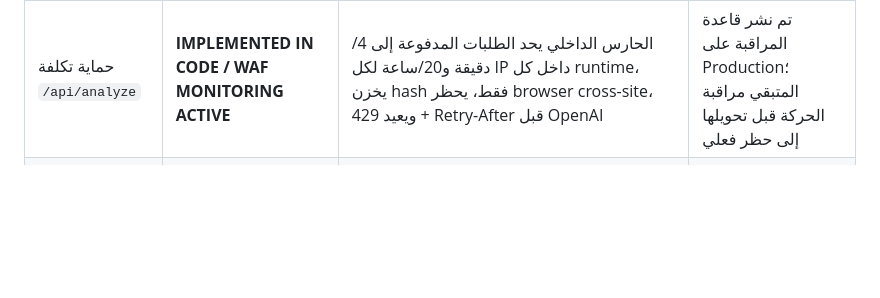
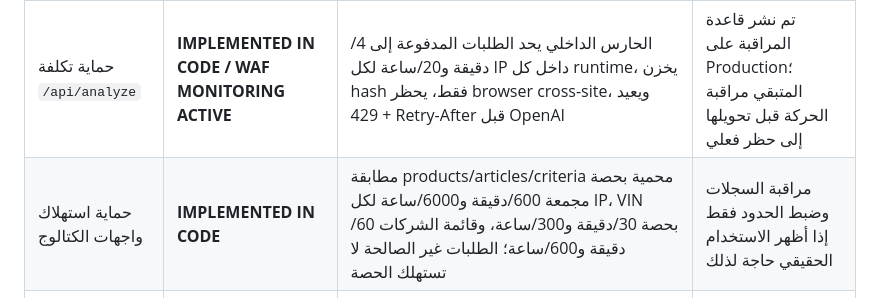
Before and after one commit to majedalkaldy/Waffer, a Markdown page: docs/LAUNCH_READINESS.md, the part around the change. GitHub-like rendering; blank space fills up the shorter version.

Commit message:
Document catalog API abuse protection readiness

```diff
--- a/docs/LAUNCH_READINESS.md
+++ b/docs/LAUNCH_READINESS.md
@@ -19,6 +19,7 @@
 | VIN حي مع المزود | **LIVE EVIDENCE REQUIRED** | downstream matching مغطى آليًا، لكن VIN حقيقي مدعوم لم يُسجل كدليل ميداني | اختبار VIN فعلي ومراجعة الفئة/Vehicle ID |
 | مصدر أسعار موثوق | **CONTRACT READY / PROVIDER MISSING** | عقد `lib/price-provider.js` يفرض تحقق العملة وهوية القطعة والسيارة والمخزون والدليل؛ الإنتاج ما زال يعيد marketPrice=null وsaving=NOT_CALCULATED | اختيار وربط مزود موثوق واختباره حيًا قبل عرض نطاق السوق أو التوفير |
 | حماية تكلفة `/api/analyze` | **IMPLEMENTED IN CODE / WAF MONITORING ACTIVE** | الحارس الداخلي يحد الطلبات المدفوعة إلى 4/دقيقة و20/ساعة لكل IP داخل كل runtime، يخزن hash فقط، يحظر browser cross-site، ويعيد 429 + Retry-After قبل OpenAI | تم نشر قاعدة المراقبة على Production؛ المتبقي مراقبة الحركة قبل تحويلها إلى حظر فعلي |
+| حماية استهلاك واجهات الكتالوج | **IMPLEMENTED IN CODE** | مطابقة products/articles/criteria محمية بحصة مجمعة 600/دقيقة و6000/ساعة لكل IP، VIN بحصة 30/دقيقة و300/ساعة، وقائمة الشركات 60/دقيقة و600/ساعة؛ الطلبات غير الصالحة لا تستهلك الحصة | مراقبة السجلات وضبط الحدود فقط إذا أظهر الاستخدام الحقيقي حاجة لذلك |
 | وصول Vercel الحي | **READ ACCESS RESTORED / WAF WRITE TOOL UNAVAILABLE** | Team `waffer` والمشروع والـdeployments والسجلات أصبحت مرئية، وتم التحقق أن deployment الأمني `d475d53` هو Production/READY؛ موصل الجلسة لا يعرّض عملية كتابة WAF | إنشاء قاعدة WAF من لوحة Vercel أو Vercel CLI/API ثم متابعة المراقبة من الموصل |
 | حماية `main` | **UNVERIFIED** | GitHub Rulesets = []؛ legacy branch-protection endpoint غير متاح لتكامل GitHub الحالي (403) | التحقق من إعدادات حماية الفرع يدويًا أو بصلاحية Admin؛ ويفضل فرض CI قبل الدمج |
 
```
